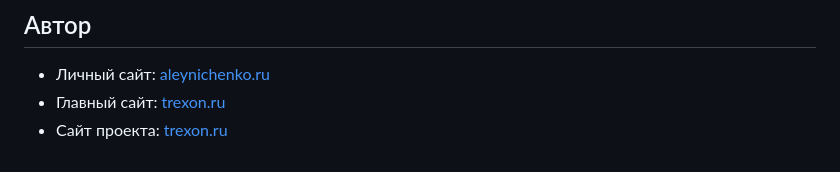
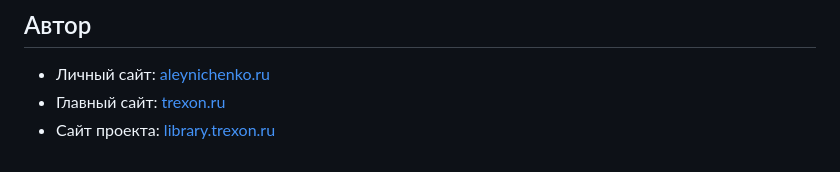
Before and after one commit to Antongo22/pdf_library, a Markdown page: README.md, the part around the change. GitHub-like rendering.

```diff
--- a/README.md
+++ b/README.md
@@ -68,4 +68,4 @@ library/
 
 - Личный сайт: [aleynichenko.ru](https://aleynichenko.ru/)
 - Главный сайт: [trexon.ru](http://trexon.ru/)
-- Сайт проекта: [trexon.ru](http://library.trexon.ru)
+- Сайт проекта: [library.trexon.ru](http://library.trexon.ru)
```
